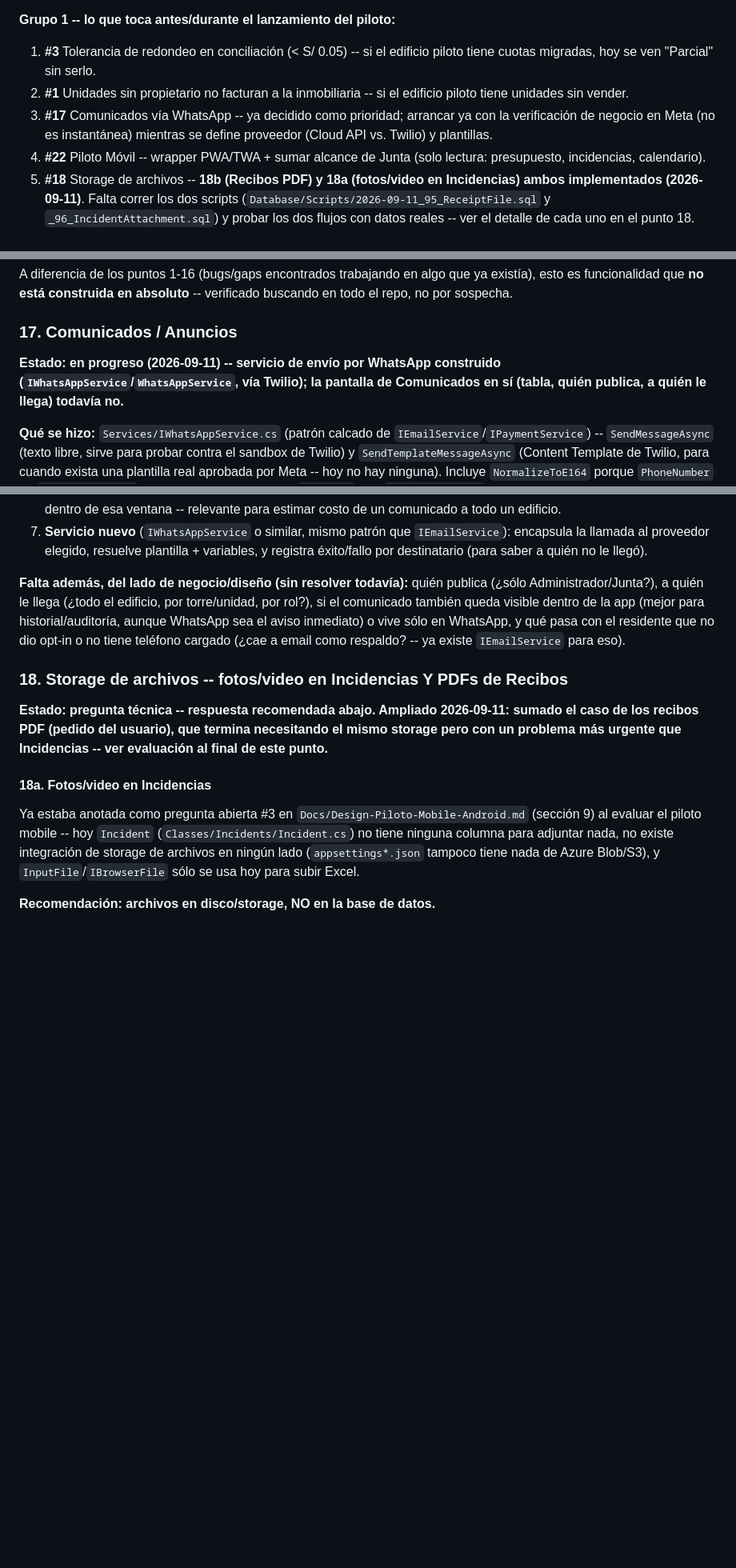
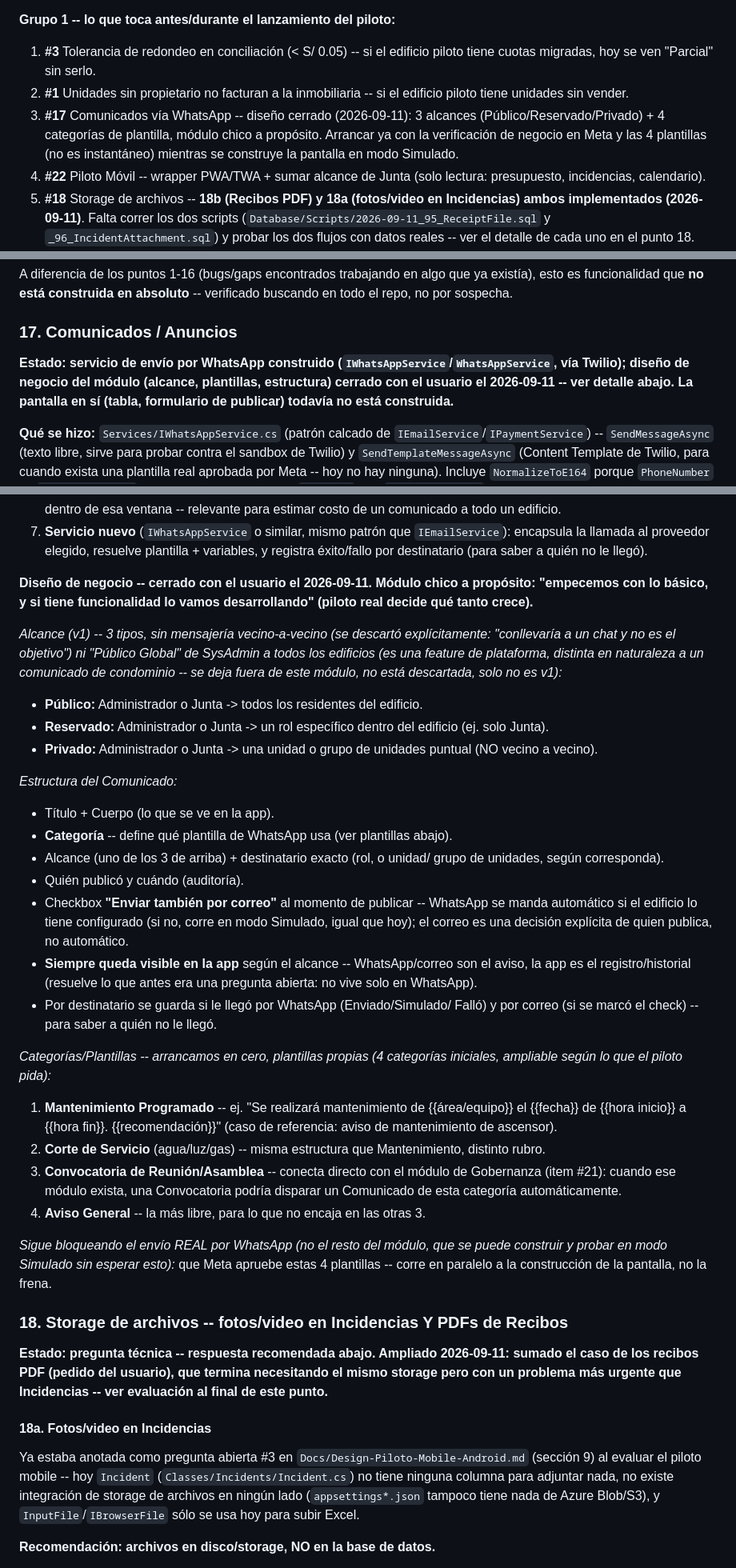
Before and after one commit to EnriqueKristian/SpiderHood, a Markdown page: Docs/Pendientes-Negocio-Consolidado.md, 3 parts joined by grey strips. Shown at 80% size. GitHub-like rendering; blank space fills up the shorter version.

Commit message:
Cerrar diseño de negocio de Comunicados (item #17)
Decisiones finales de esta ronda, módulo intencionalmente chico:
- 3 alcances: Público (Admin/Junta -> todo el edificio), Reservado
  (Admin/Junta -> un rol), Privado (Admin/Junta -> unidad o grupo de
  unidades). Vecino-a-vecino descartado explícitamente (sería un chat,
  no el objetivo). "Público Global" de SysAdmin a todos los edificios
  queda fuera de v1 -- es una feature de plataforma, no de condominio.
- Siempre queda registrado en la app (WhatsApp/correo son el aviso, la
  app es el historial/auditoría) -- resuelve la pregunta que había
  quedado abierta sobre si vivía solo en WhatsApp.
- Checkbox "Enviar también por correo" al publicar, decisión explícita
  de quien publica, no automático.
- 4 categorías de plantilla iniciales (Mantenimiento Programado, Corte
  de Servicio, Convocatoria de Reunión/Asamblea -- conecta con el
  módulo de Gobernanza del item #21 --, Aviso General), arrancando en
  cero con plantillas propias.
- Sigue bloqueando el envío REAL por WhatsApp (no el resto del módulo)
  la aprobación de Meta de esas 4 plantillas -- corre en paralelo a
  construir la pantalla, que se puede probar en modo Simulado ya mismo.

Co-Authored-By: Claude Sonnet 5 <noreply@anthropic.com>
Claude-Session: https://claude.ai/code/session_01RFrfSTJBjhPhxP9QAUpfuS

```diff
--- a/Docs/Pendientes-Negocio-Consolidado.md
+++ b/Docs/Pendientes-Negocio-Consolidado.md
@@ -29,9 +29,11 @@ secas, es la secuencia en la que conviene tocarlos.
    edificio piloto tiene cuotas migradas, hoy se ven "Parcial" sin serlo.
 2. **#1** Unidades sin propietario no facturan a la inmobiliaria -- si el
    edificio piloto tiene unidades sin vender.
-3. **#17** Comunicados vía WhatsApp -- ya decidido como prioridad; arrancar
-   ya con la verificación de negocio en Meta (no es instantánea) mientras se
-   define proveedor (Cloud API vs. Twilio) y plantillas.
+3. **#17** Comunicados vía WhatsApp -- diseño cerrado (2026-09-11): 3
+   alcances (Público/Reservado/Privado) + 4 categorías de plantilla,
+   módulo chico a propósito. Arrancar ya con la verificación de negocio en
+   Meta y las 4 plantillas (no es instantáneo) mientras se construye la
+   pantalla en modo Simulado.
 4. **#22** Piloto Móvil -- wrapper PWA/TWA + sumar alcance de Junta
    (solo lectura: presupuesto, incidencias, calendario).
 5. **#18** Storage de archivos -- **18b (Recibos PDF) y 18a (fotos/video en
@@ -287,9 +289,11 @@ que ya existía), esto es funcionalidad que **no está construida en absoluto**
 -- verificado buscando en todo el repo, no por sospecha.
 
 ### 17. Comunicados / Anuncios
-**Estado: en progreso (2026-09-11) -- servicio de envío por WhatsApp
-construido (`IWhatsAppService`/`WhatsAppService`, vía Twilio); la pantalla de
-Comunicados en sí (tabla, quién publica, a quién le llega) todavía no.**
+**Estado: servicio de envío por WhatsApp construido
+(`IWhatsAppService`/`WhatsAppService`, vía Twilio); diseño de negocio del
+módulo (alcance, plantillas, estructura) cerrado con el usuario el
+2026-09-11 -- ver detalle abajo. La pantalla en sí (tabla, formulario de
+publicar) todavía no está construida.**
 
 **Qué se hizo:** `Services/IWhatsAppService.cs` (patrón calcado de
 `IEmailService`/`IPaymentService`) -- `SendMessageAsync` (texto libre, sirve
@@ -373,13 +377,57 @@ imitar -- SMTP puro, sin plantillas ni proveedor externo):**
    plantilla + variables, y registra éxito/fallo por destinatario (para
    saber a quién no le llegó).
 
-**Falta además, del lado de negocio/diseño (sin resolver todavía):** quién
-publica (¿sólo Administrador/Junta?), a quién le llega (¿todo el edificio,
-por torre/unidad, por rol?), si el comunicado también queda visible dentro
-de la app (mejor para historial/auditoría, aunque WhatsApp sea el aviso
-inmediato) o vive sólo en WhatsApp, y qué pasa con el residente que no dio
-opt-in o no tiene teléfono cargado (¿cae a email como respaldo? -- ya existe
-`IEmailService` para eso).
+**Diseño de negocio -- cerrado con el usuario el 2026-09-11. Módulo
+chico a propósito: "empecemos con lo básico, y si tiene funcionalidad lo
+vamos desarrollando" (piloto real decide qué tanto crece).**
+
+*Alcance (v1) -- 3 tipos, sin mensajería vecino-a-vecino (se descartó
+explícitamente: "conllevaría a un chat y no es el objetivo") ni "Público
+Global" de SysAdmin a todos los edificios (es una feature de plataforma,
+distinta en naturaleza a un comunicado de condominio -- se deja fuera de
+este módulo, no está descartada, solo no es v1):*
+- **Público:** Administrador o Junta -> todos los residentes del edificio.
+- **Reservado:** Administrador o Junta -> un rol específico dentro del
+  edificio (ej. solo Junta).
+- **Privado:** Administrador o Junta -> una unidad o grupo de unidades
+  puntual (NO vecino a vecino).
+
+*Estructura del Comunicado:*
+- Título + Cuerpo (lo que se ve en la app).
+- **Categoría** -- define qué plantilla de WhatsApp usa (ver plantillas
+  abajo).
+- Alcance (uno de los 3 de arriba) + destinatario exacto (rol, o unidad/
+  grupo de unidades, según corresponda).
+- Quién publicó y cuándo (auditoría).
+- Checkbox **"Enviar también por correo"** al momento de publicar --
+  WhatsApp se manda automático si el edificio lo tiene configurado (si no,
+  corre en modo Simulado, igual que hoy); el correo es una decisión
+  explícita de quien publica, no automático.
+- **Siempre queda visible en la app** según el alcance -- WhatsApp/correo
+  son el aviso, la app es el registro/historial (resuelve lo que antes
+  era una pregunta abierta: no vive solo en WhatsApp).
+- Por destinatario se guarda si le llegó por WhatsApp (Enviado/Simulado/
+  Falló) y por correo (si se marcó el check) -- para saber a quién no le
+  llegó.
+
+*Categorías/Plantillas -- arrancamos en cero, plantillas propias
+(4 categorías iniciales, ampliable según lo que el piloto pida):*
+1. **Mantenimiento Programado** -- ej. "Se realizará mantenimiento de
+   {{área/equipo}} el {{fecha}} de {{hora inicio}} a {{hora fin}}.
+   {{recomendación}}" (caso de referencia: aviso de mantenimiento de
+   ascensor).
+2. **Corte de Servicio** (agua/luz/gas) -- misma estructura que
+   Mantenimiento, distinto rubro.
+3. **Convocatoria de Reunión/Asamblea** -- conecta directo con el módulo
+   de Gobernanza (item #21): cuando ese módulo exista, una Convocatoria
+   podría disparar un Comunicado de esta categoría automáticamente.
+4. **Aviso General** -- la más libre, para lo que no encaja en las otras
+   3.
+
+*Sigue bloqueando el envío REAL por WhatsApp (no el resto del módulo, que
+se puede construir y probar en modo Simulado sin esperar esto):* que Meta
+apruebe estas 4 plantillas -- corre en paralelo a la construcción de la
+pantalla, no la frena.
 
 ### 18. Storage de archivos -- fotos/video en Incidencias Y PDFs de Recibos
 **Estado: pregunta técnica -- respuesta recomendada abajo. Ampliado
```
Also changed, not shown: other parts of Docs/Pendientes-Negocio-Consolidado.md (+1 -1 lines).
